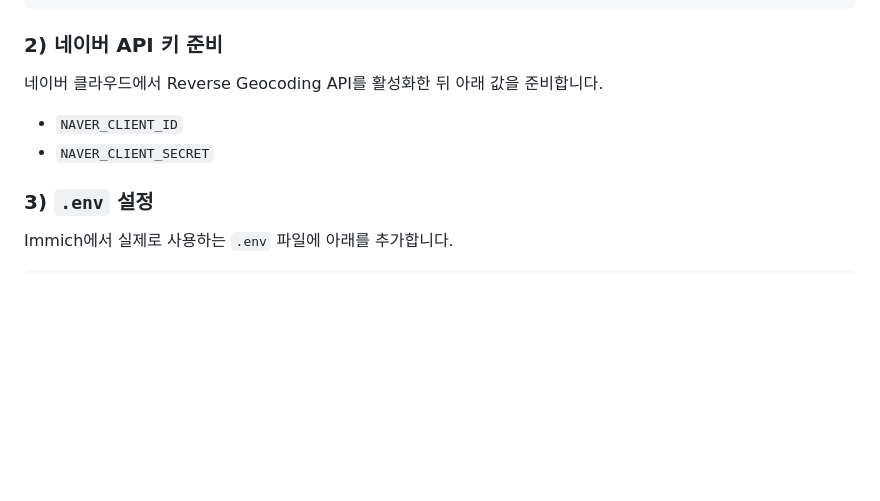
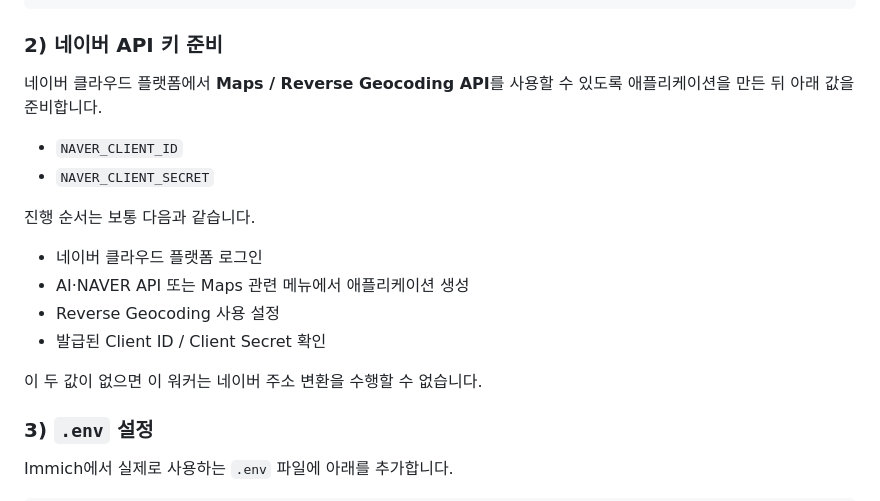
Before and after one commit to 94tiger/immich-multi-reverse-geocoding, a Markdown page: README.md, the part around the change. GitHub-like rendering; blank space fills up the shorter version.

Commit message:
README에 네이버 API 준비 설명 보강

````diff
--- a/README.md
+++ b/README.md
@@ -58,10 +58,18 @@ cd immich-naver-reverse-geocoding
 ```
 
 ### 2) 네이버 API 키 준비
-네이버 클라우드에서 Reverse Geocoding API를 활성화한 뒤 아래 값을 준비합니다.
+네이버 클라우드 플랫폼에서 **Maps / Reverse Geocoding API**를 사용할 수 있도록 애플리케이션을 만든 뒤 아래 값을 준비합니다.
 
 - `NAVER_CLIENT_ID`
 - `NAVER_CLIENT_SECRET`
+
+진행 순서는 보통 다음과 같습니다.
+- 네이버 클라우드 플랫폼 로그인
+- AI·NAVER API 또는 Maps 관련 메뉴에서 애플리케이션 생성
+- Reverse Geocoding 사용 설정
+- 발급된 Client ID / Client Secret 확인
+
+이 두 값이 없으면 이 워커는 네이버 주소 변환을 수행할 수 없습니다.
 
 ### 3) `.env` 설정
 Immich에서 실제로 사용하는 `.env` 파일에 아래를 추가합니다.
````
